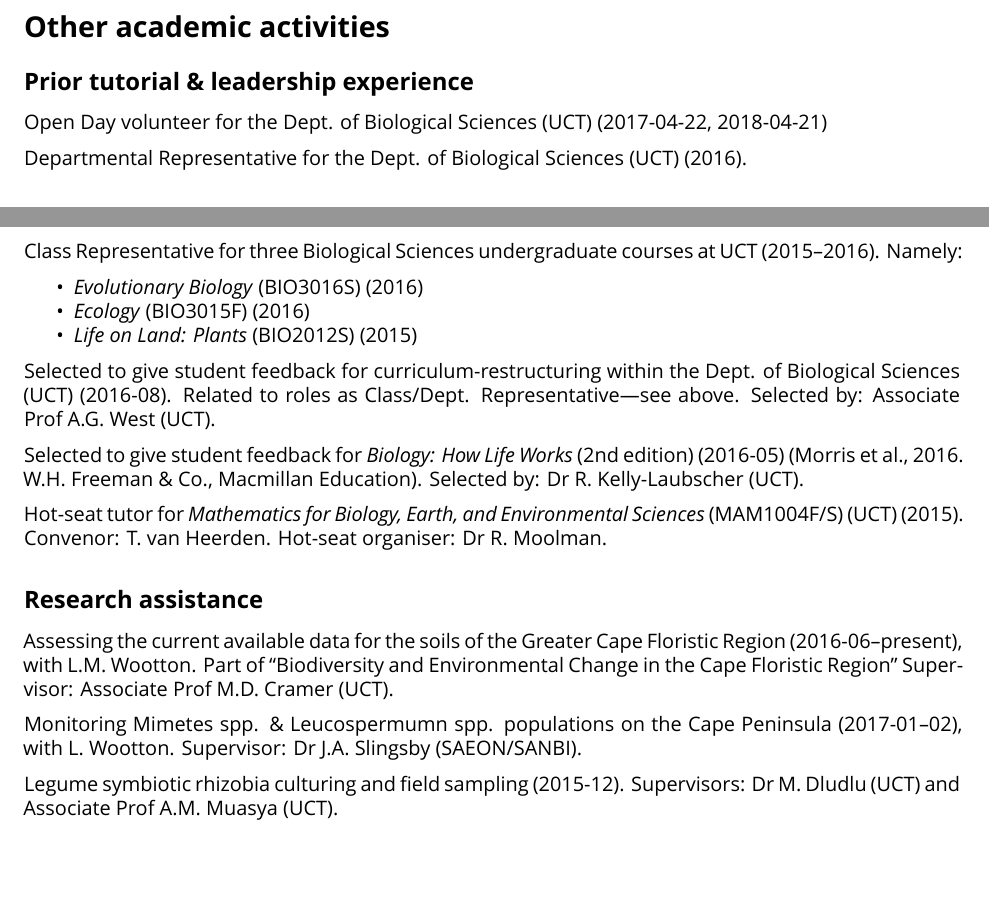
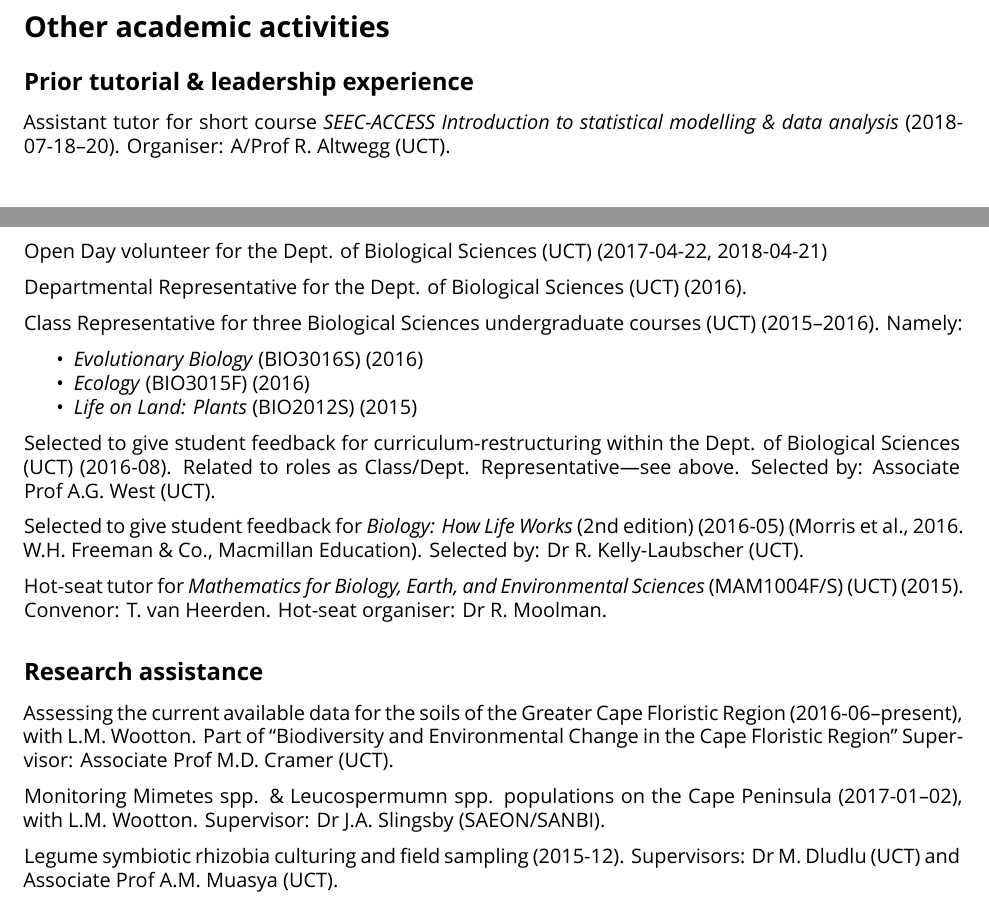
Before and after one commit to rvanmazijk/cv, an R Markdown document (RvanMazijk_CV_full.Rmd): two parts of pages 2 and 3 of 4, joined at a grey line, cut so that both start at the same text, the shorter picture padded with empty space. Rendered offline with R 4.5, knitr and Pandoc, then LaTeX, with nearby package versions; a font, style sheet, LaTeX package, included part or bibliography that could not be used is replaced or left out.

Commit message:
Update format of some things

```diff
--- a/RvanMazijk_CV_full.Rmd
+++ b/RvanMazijk_CV_full.Rmd
@@ -86,11 +86,13 @@ Class Medals (top of the class) for five Biological Sciences undergraduate cours
 
 ## Prior tutorial & leadership experience
 
+Assistant tutor for short course _SEEC-ACCESS Introduction to statistical modelling & data analysis_ (2018-07-18--20). Organiser: A/Prof R. Altwegg (UCT).
+
 Open Day volunteer for the Dept. of Biological Sciences (UCT) (2017-04-22, 2018-04-21)
 
 Departmental Representative for the Dept. of Biological Sciences (UCT) (2016).
 
-Class Representative for three Biological Sciences undergraduate courses at UCT (2015--2016). Namely:
+Class Representative for three Biological Sciences undergraduate courses (UCT) (2015--2016). Namely:
 
 - _Evolutionary Biology_ (BIO3016S) (2016)
 - _Ecology_ (BIO3015F) (2016)
@@ -106,7 +108,7 @@ Hot-seat tutor for _Mathematics for Biology, Earth, and Environmental Sciences_
 
 Assessing the current available data for the soils of the Greater Cape Floristic Region (2016-06--present), with L.M. Wootton. Part of "Biodiversity and Environmental Change in the Cape Floristic Region" Supervisor: Associate Prof M.D. Cramer (UCT).
 
-Monitoring Mimetes spp. & Leucospermumn spp. populations on the Cape Peninsula (2017-01--02), with L. Wootton. Supervisor: Dr J.A. Slingsby (SAEON/SANBI).
+Monitoring Mimetes spp. & Leucospermumn spp. populations on the Cape Peninsula (2017-01--02), with L.M. Wootton. Supervisor: Dr J.A. Slingsby (SAEON/SANBI).
 
 Legume symbiotic rhizobia culturing and field sampling (2015-12). Supervisors: Dr M. Dludlu (UCT) and Associate Prof A.M. Muasya (UCT).
 
```
Also changed, not shown: RvanMazijk_CV_full.Rmd (2 more changed lines).
